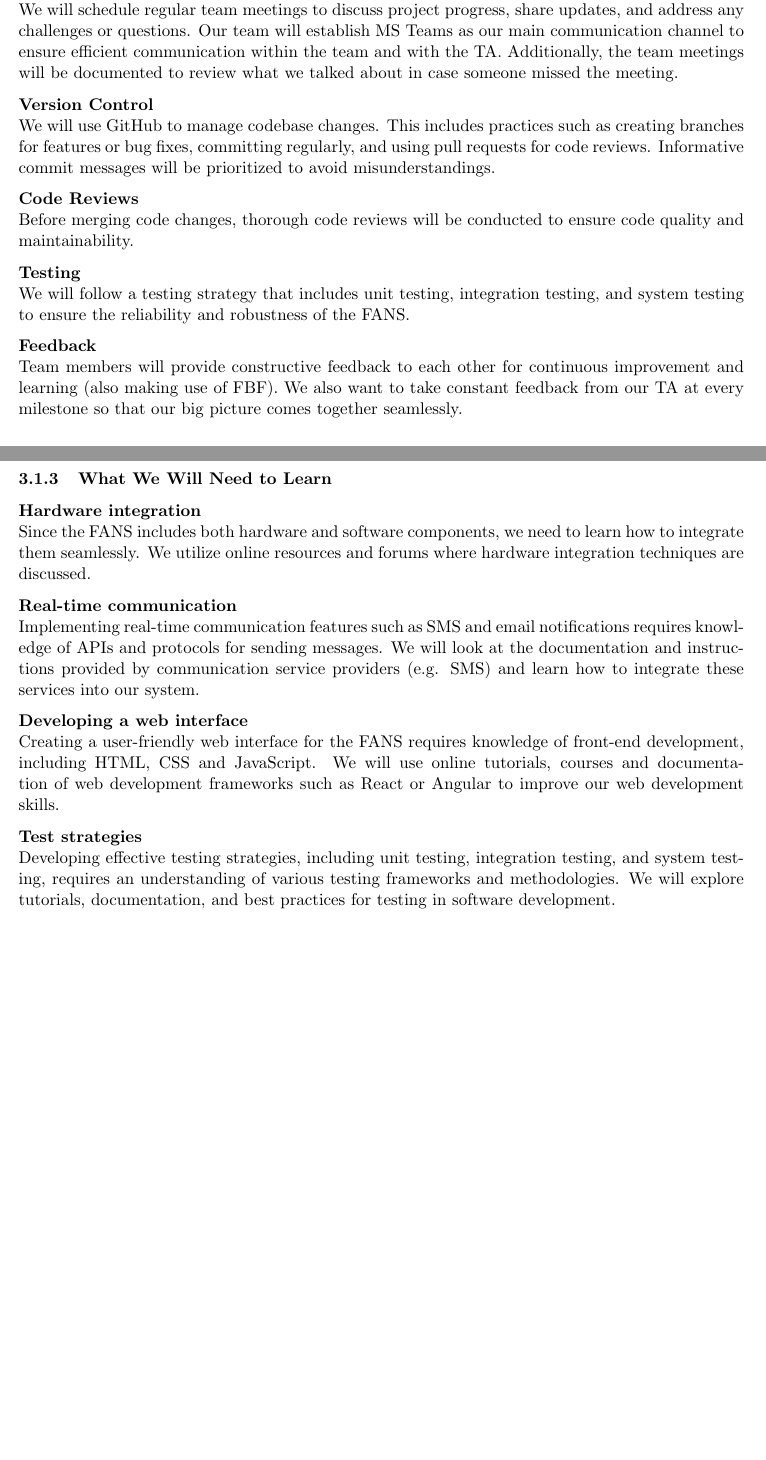
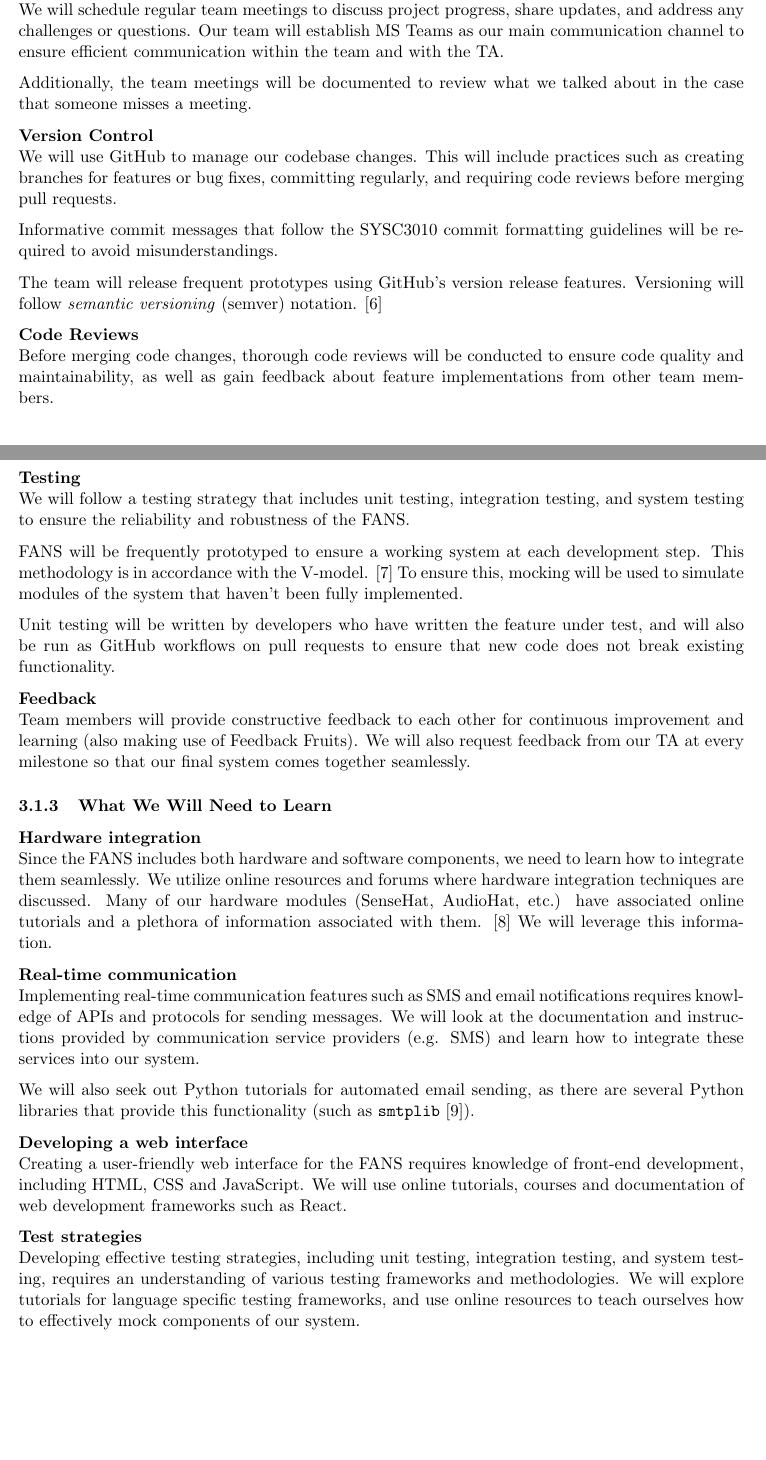
Before and after one commit to SYSC3010-W24/sysc3010-project-l1-g8, a LaTeX document (docs/proposal/proposal.tex, which reads docs/proposal/sections/work-plan.tex): two parts of pages 13 and 14 of 19, joined at a grey line, cut so that both start at the same text, the shorter picture padded with empty space. Compiled offline with pdfLaTeX.

Commit message:
docs: update proposal work plan to include several citations

```diff
--- a/docs/proposal/sections/work-plan.tex
+++ b/docs/proposal/sections/work-plan.tex
@@ -56,46 +56,66 @@ is passionate about optimization, efficient design and modularity.
 \textbf{Regular Team Meetings} \\
 We will schedule regular team meetings to discuss project progress, share updates, and address any challenges or
 questions. Our team will establish MS Teams as our main communication channel to ensure efficient communication within
-the team and with the TA. Additionally, the team meetings will be documented to review what we talked about in case
-someone missed the meeting.
+the team and with the TA.
+
+Additionally, the team meetings will be documented to review what we talked about in the case that someone misses a
+meeting.
 
 \textbf{Version Control} \\
-We will use GitHub to manage codebase changes. This includes practices such as creating branches for features or bug
-fixes, committing regularly, and using pull requests for code reviews. Informative commit messages will be prioritized
-to avoid misunderstandings.
+We will use GitHub to manage our codebase changes. This will include practices such as creating branches for features or bug
+fixes, committing regularly, and requiring code reviews before merging pull requests.
+
+Informative commit messages that follow the SYSC3010 commit formatting guidelines will be required to avoid
+misunderstandings.
+
+The team will release frequent prototypes using GitHub's version release features. Versioning will follow
+\textit{semantic versioning} (semver) notation. \cite{semver}
 
 \textbf{Code Reviews} \\
-Before merging code changes, thorough code reviews will be conducted to ensure code quality and maintainability.
+Before merging code changes, thorough code reviews will be conducted to ensure code quality and maintainability, as well
+as gain feedback about feature implementations from other team members.
 
 \textbf{Testing} \\
 We will follow a testing strategy that includes unit testing, integration testing, and system testing to ensure the
 reliability and robustness of the FANS.
 
+FANS will be frequently prototyped to ensure a working system at each development step. This methodology is in
+accordance with the V-model. \cite{v-model} To ensure this, mocking will be used to simulate modules of the system that
+haven't been fully implemented.
+
+Unit testing will be written by developers who have written the feature under test, and will also be run as GitHub
+workflows on pull requests to ensure that new code does not break existing functionality.
+
 \textbf{Feedback} \\
 Team members will provide constructive feedback to each other for continuous improvement and learning (also making use
-of FBF). We also want to take constant feedback from our TA at every milestone so that our big picture comes together
+of Feedback Fruits). We will also request feedback from our TA at every milestone so that our final system comes together
 seamlessly.
 
 \subsubsection{What We Will Need to Learn}
 
 \textbf{Hardware integration} \\
 Since the FANS includes both hardware and software components, we need to learn how to integrate them seamlessly. We
-utilize online resources and forums where hardware integration techniques are discussed.
+utilize online resources and forums where hardware integration techniques are discussed. Many of our hardware modules
+(SenseHat, AudioHat, etc.) have associated online tutorials and a plethora of information associated with them.
+\cite{sensehat} We will leverage this information.
 
 \textbf{Real-time communication} \\
 Implementing real-time communication features such as SMS and email notifications requires
 knowledge of APIs and protocols for sending messages. We will look at the documentation and instructions provided by
 communication service providers (e.g. SMS) and learn how to integrate these services into our system.
 
+We will also seek out Python tutorials for automated email sending, as there are several Python libraries that provide
+this functionality (such as \texttt{smtplib} \cite{python-email}).
+
 \textbf{Developing a web interface} \\
 Creating a user-friendly web interface for the FANS requires knowledge of front-end development, including HTML, CSS
-and JavaScript. We will use online tutorials, courses and documentation of web development frameworks such as React or
-Angular to improve our web development skills.
+and JavaScript. We will use online tutorials, courses and documentation of web development frameworks such as React.
 
 \textbf{Test strategies} \\
 Developing effective testing strategies, including unit testing, integration testing, and system
-testing, requires an understanding of various testing frameworks and methodologies. We will explore tutorials,
-documentation, and best practices for testing in software development.
+testing, requires an understanding of various testing frameworks and methodologies. We will explore tutorials for
+language specific testing frameworks, and use online resources to teach ourselves how to effectively mock components of
+our system.
 
 \subsection{Project Milestones}
 
```
Also changed, not shown: docs/proposal/references.bib (+33 -0 lines), docs/proposal/proposal.pdf.
